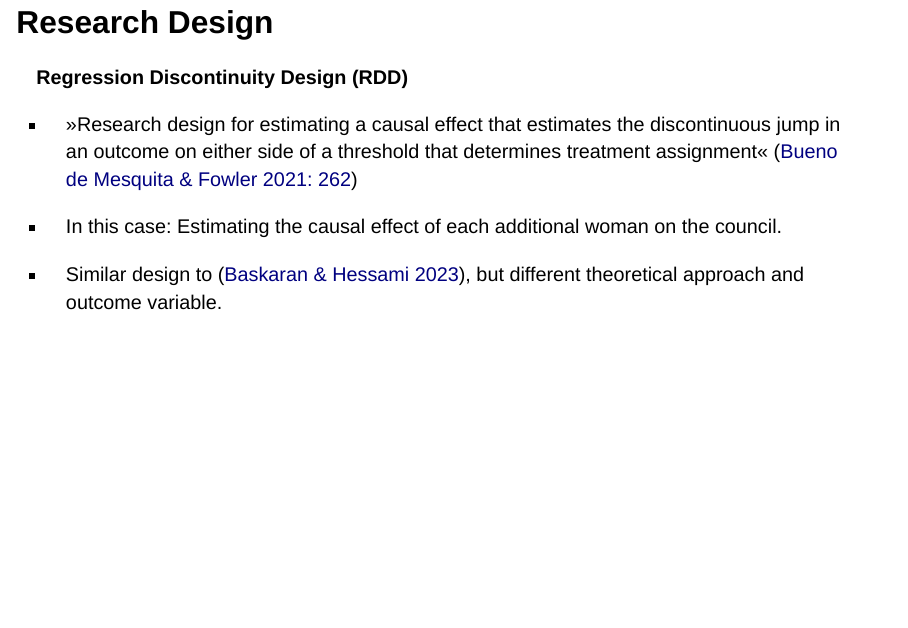
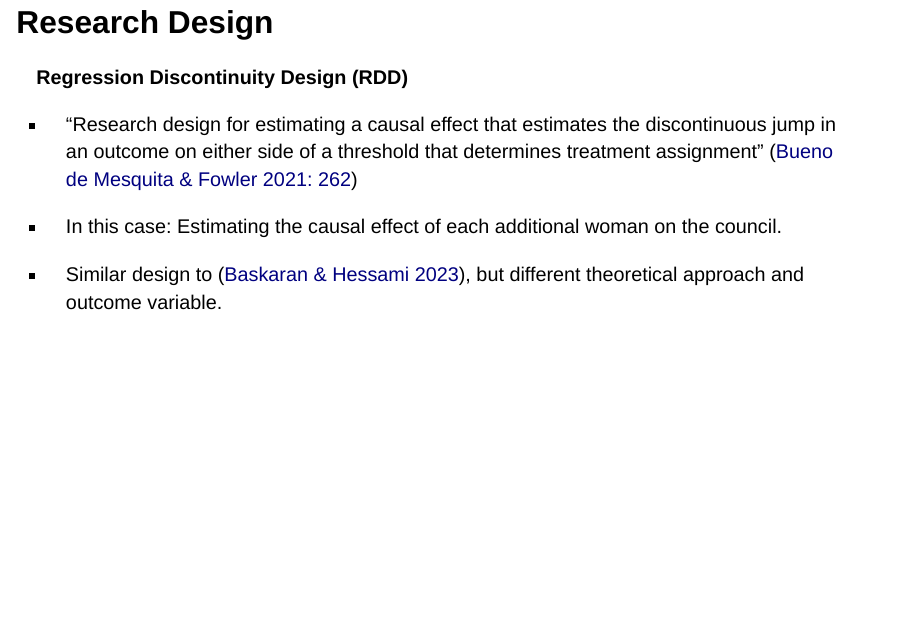
Before and after one commit to mbaudetvg/mbaudetvg.github.io, a Quarto document (slides/2025-02-12_TheFutureIsFemale/root.qmd): page 5 of 8. Rendered offline with R 4.5, knitr and Pandoc in place of Quarto, with nearby package versions; drawn as Slidy slides in place of the format the file asks for.

Commit message:
updated presentation

```diff
--- a/slides/2025-02-12_TheFutureIsFemale/root.qmd
+++ b/slides/2025-02-12_TheFutureIsFemale/root.qmd
@@ -46,7 +46,7 @@ Women tend to prioritize the well-being of future generations more than men do d
 
 **Regression Discontinuity Design (RDD)**
 
-- »Research design for estimating a causal effect that estimates the discontinuous jump in an outcome on either side of a threshold that determines treatment assignment« [@bueno_de_mesquita_thinking_2021, 262]
+- “Research design for estimating a causal effect that estimates the discontinuous jump in an outcome on either side of a threshold that determines treatment assignment” [@bueno_de_mesquita_thinking_2021, 262]
 
 - In this case: Estimating the causal effect of each additional woman on the council.
 
```
Also changed, not shown: slides/2025-02-12_TheFutureIsFemale/root.html.
